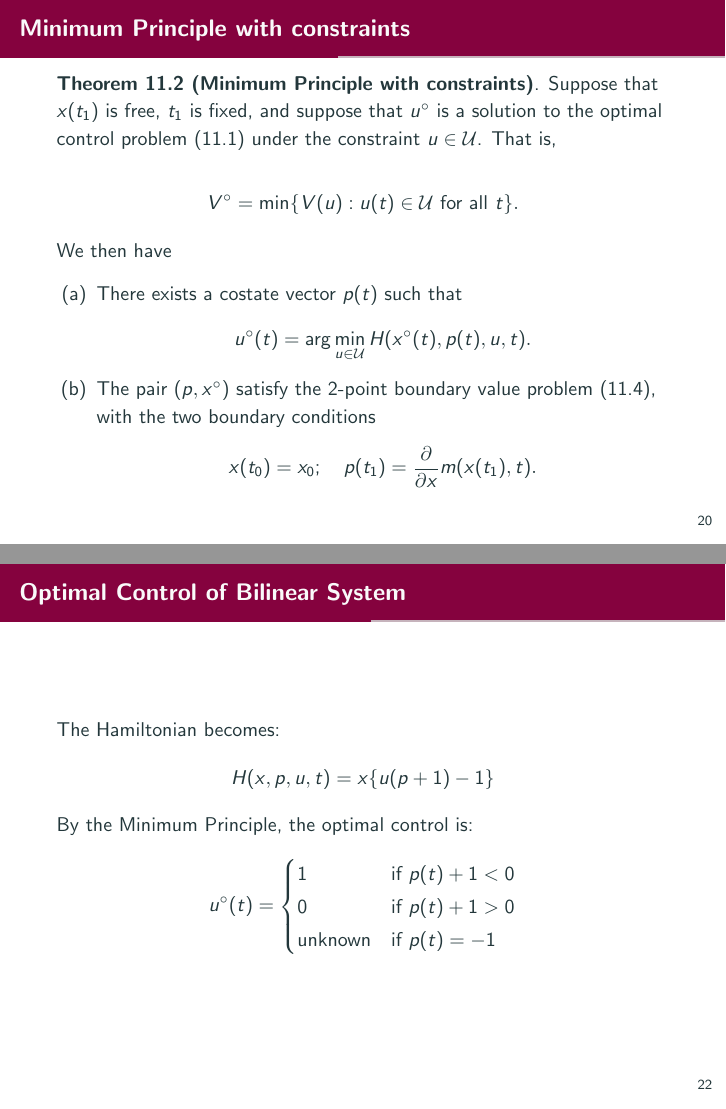
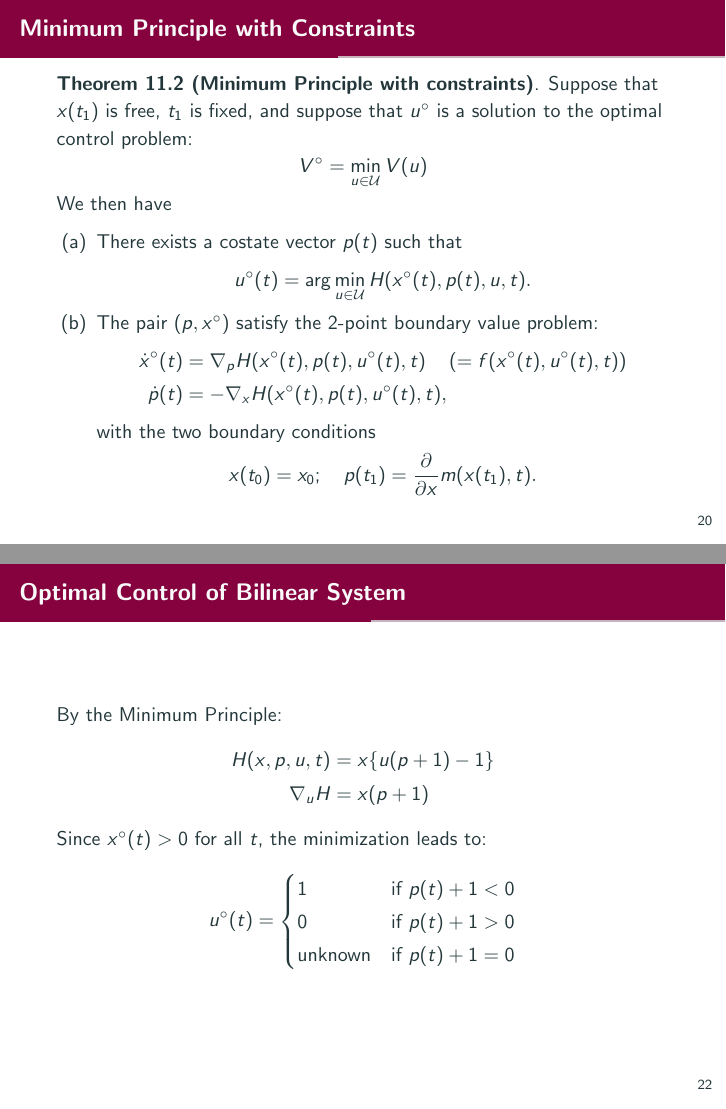
Before and after one commit to nat9dai/Optimal_Control_Seminar, LaTeX slides (demo.tex): pages 25 and 27 of 48, joined at a grey line. Compiled offline with pdfLaTeX.

Commit message:
update 2024/07/16

```diff
--- a/demo.tex
+++ b/demo.tex
@@ -364,22 +364,26 @@
 
 \section{Nonlinear Examples}
 
-\begin{frame}[fragile]{Minimum Principle with constraints}
-  \textbf{Theorem 11.2 (Minimum Principle with constraints)}. Suppose that \( x(t_1) \) is free, \( t_1 \) is fixed, and suppose that \( u^\circ \) is a solution to the optimal control problem (11.1) under the constraint \( u \in \mathcal{U} \). That is,
-
-  \[ V^\circ = \min \{ V(u) : u(t) \in \mathcal{U} \text{ for all } t \}. \]
-
+\begin{frame}[fragile]{Minimum Principle with Constraints}
+  \textbf{Theorem 11.2 (Minimum Principle with constraints)}. Suppose that \( x(t_1) \) is free, \( t_1 \) is fixed, and suppose that \( u^\circ \) is a solution to the optimal control problem:
+  \[
+    V^\circ = \min_{u \in \mathcal{U}} V(u)
+  \]
   We then have
-
   \begin{itemize}
       \item[(a)] There exists a costate vector \( p(t) \) such that
       \[
-      u^\circ (t) = \arg \min_{u \in \mathcal{U}} H(x^\circ (t), p(t), u, t).
+        u^\circ (t) = \arg \min_{u \in \mathcal{U}} H(x^\circ (t), p(t), u, t).
       \]
 
-      \item[(b)] The pair \( (p, x^\circ) \) satisfy the 2-point boundary value problem (11.4), with the two boundary conditions
+      \item[(b)] The pair \( (p, x^\circ) \) satisfy the 2-point boundary value problem:
+      \begin{align*}
+        \dot{x}^\circ(t) &= \nabla_p H(x^\circ(t), p(t), u^\circ(t), t) \quad \left( = f(x^\circ(t), u^\circ(t), t) \right) \\
+        \dot{p}(t) &= -\nabla_x H(x^\circ(t), p(t), u^\circ(t), t),
+      \end{align*}
+      with the two boundary conditions
       \[
-      x(t_0) = x_0; \quad p(t_1) = \frac{\partial}{\partial x} m(x(t_1), t).
+        x(t_0) = x_0; \quad p(t_1) = \frac{\partial}{\partial x} m(x(t_1), t).
       \]
   \end{itemize}
 \end{frame}
@@ -396,16 +404,19 @@
 \end{frame}
 
 \begin{frame}[fragile]{Optimal Control of Bilinear System}
-  The Hamiltonian becomes:
+  By the Minimum Principle:
   \[
-  H(x, p, u, t) = x \{ u(p + 1) - 1 \}
+    \begin{aligned}
+      H(x, p, u, t) &= x \{ u(p + 1) - 1 \} \\
+      \nabla_u H &= x(p + 1)
+    \end{aligned}
   \]
-  By the Minimum Principle, the optimal control is:
+  Since \( x^{\circ}(t) > 0 \) for all $t$, the minimization leads to:
   \[
   u^\circ(t) = \begin{cases}
   1 & \text{if } p(t) + 1 < 0 \\
   0 & \text{if } p(t) + 1 > 0 \\
-  \text{unknown} & \text{if } p(t) = -1
+  \text{unknown} & \text{if } p(t)+1 = 0
   \end{cases}
   \]
 \end{frame}
```
Also changed, not shown: demo.pdf, demo.tex (6 more changed lines), 3 other files.
